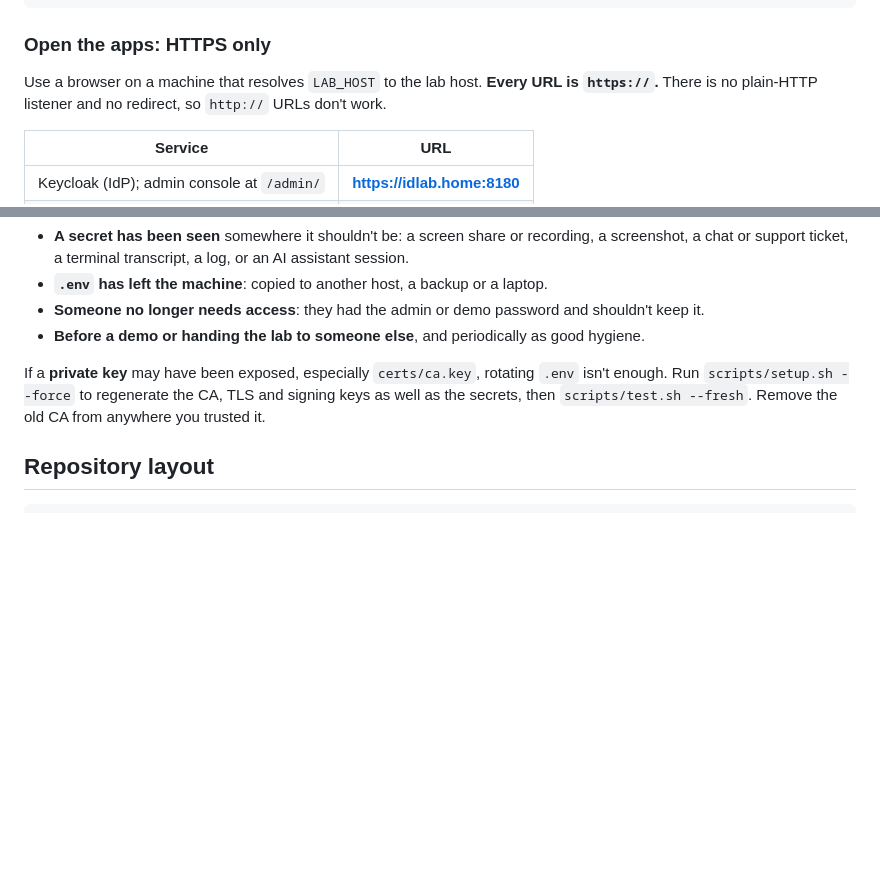
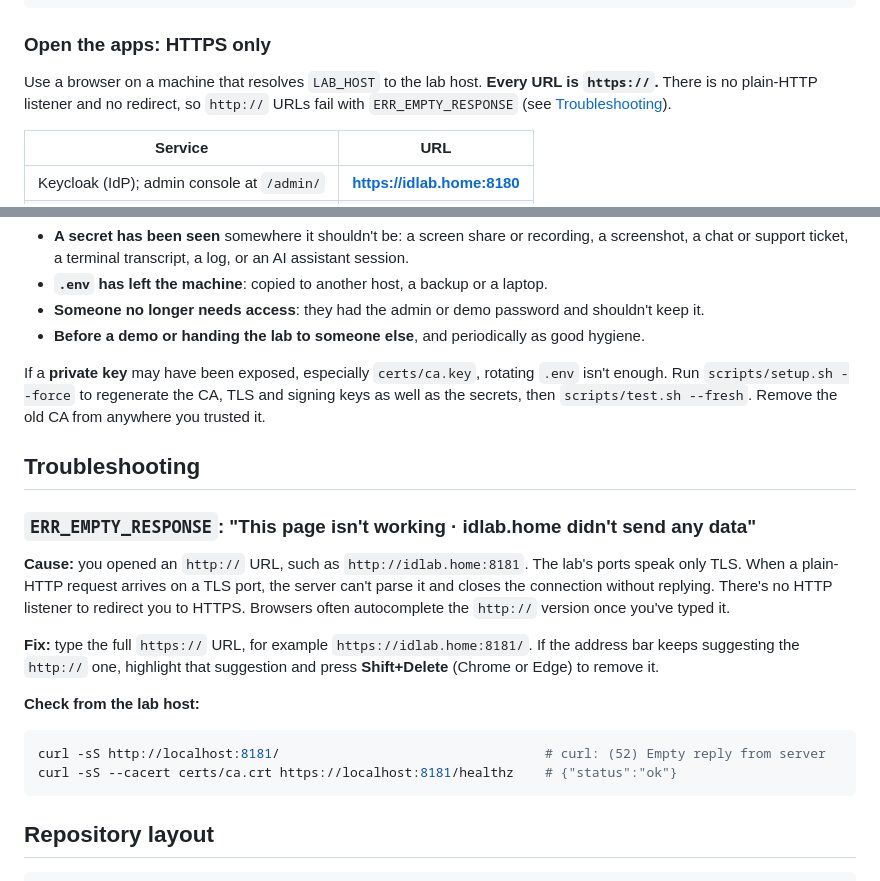
Before and after one commit to MarkHawk/identity-lab, a Markdown page: README.md, 2 parts joined by grey strips. Rendered like a GitHub page; blank space fills up the shorter version.

Commit message:
README: add Troubleshooting with the http:// ERR_EMPTY_RESPONSE symptom
Opening http:// instead of https:// gives Chrome's ERR_EMPTY_RESPONSE
("didn't send any data"): the ports speak only TLS and close a plaintext
connection without replying. Documents the cause, the fix (type
https://, remove the autocompleted http:// suggestion) and a curl check
whose output was taken from the running lab.

Co-Authored-By: Claude Opus 5.5 <noreply@anthropic.com>

````diff
--- a/README.md
+++ b/README.md
@@ -58,7 +58,7 @@ scripts/status.sh                # service health and the live state of every sc
 
 ### Open the apps: HTTPS only
 
-Use a browser on a machine that resolves `LAB_HOST` to the lab host. **Every URL is `https://`.** There is no plain-HTTP listener and no redirect, so `http://` URLs don't work.
+Use a browser on a machine that resolves `LAB_HOST` to the lab host. **Every URL is `https://`.** There is no plain-HTTP listener and no redirect, so `http://` URLs fail with `ERR_EMPTY_RESPONSE` (see [Troubleshooting](#troubleshooting)).
 
 | Service | URL |
 |---|---|
@@ -149,6 +149,21 @@ When you'd do it:
 
 If a **private key** may have been exposed, especially `certs/ca.key`, rotating `.env` isn't enough. Run `scripts/setup.sh --force` to regenerate the CA, TLS and signing keys as well as the secrets, then `scripts/test.sh --fresh`. Remove the old CA from anywhere you trusted it.
 
+## Troubleshooting
+
+### `ERR_EMPTY_RESPONSE`: "This page isn't working · idlab.home didn't send any data"
+
+**Cause:** you opened an `http://` URL, such as `http://idlab.home:8181`. The lab's ports speak only TLS. When a plain-HTTP request arrives on a TLS port, the server can't parse it and closes the connection without replying. There's no HTTP listener to redirect you to HTTPS. Browsers often autocomplete the `http://` version once you've typed it.
+
+**Fix:** type the full `https://` URL, for example `https://idlab.home:8181/`. If the address bar keeps suggesting the `http://` one, highlight that suggestion and press **Shift+Delete** (Chrome or Edge) to remove it.
+
+**Check from the lab host:**
+
+```bash
+curl -sS http://localhost:8181/                                  # curl: (52) Empty reply from server
+curl -sS --cacert certs/ca.crt https://localhost:8181/healthz    # {"status":"ok"}
+```
+
 ## Repository layout
 
 ```
````
